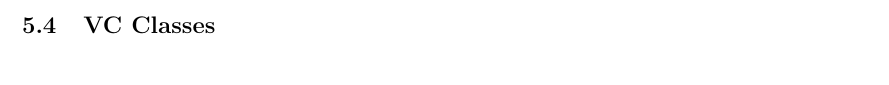
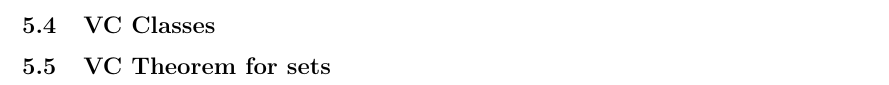
Before and after one commit to hieubkvn123/-NOTES-Statistical-Learning-Theory, a LaTeX document (main.tex, which reads sections/main/chapters/chap5_vapnik_chevronenkis.tex): part of page 36 of 42, cut so that both start at the same text. Compiled offline with pdfLaTeX.

Commit message:
Checkpoint

```diff
--- a/sections/main/chapters/chap5_vapnik_chevronenkis.tex
+++ b/sections/main/chapters/chap5_vapnik_chevronenkis.tex
@@ -362,3 +362,8 @@ In the following section, we will review a notion for measuring complexity of fu
 
 
 \subsection{VC Classes}
+
+
+
+
+\subsection{VC Theorem for sets}
```
Also changed, not shown: output/main.pdf.
